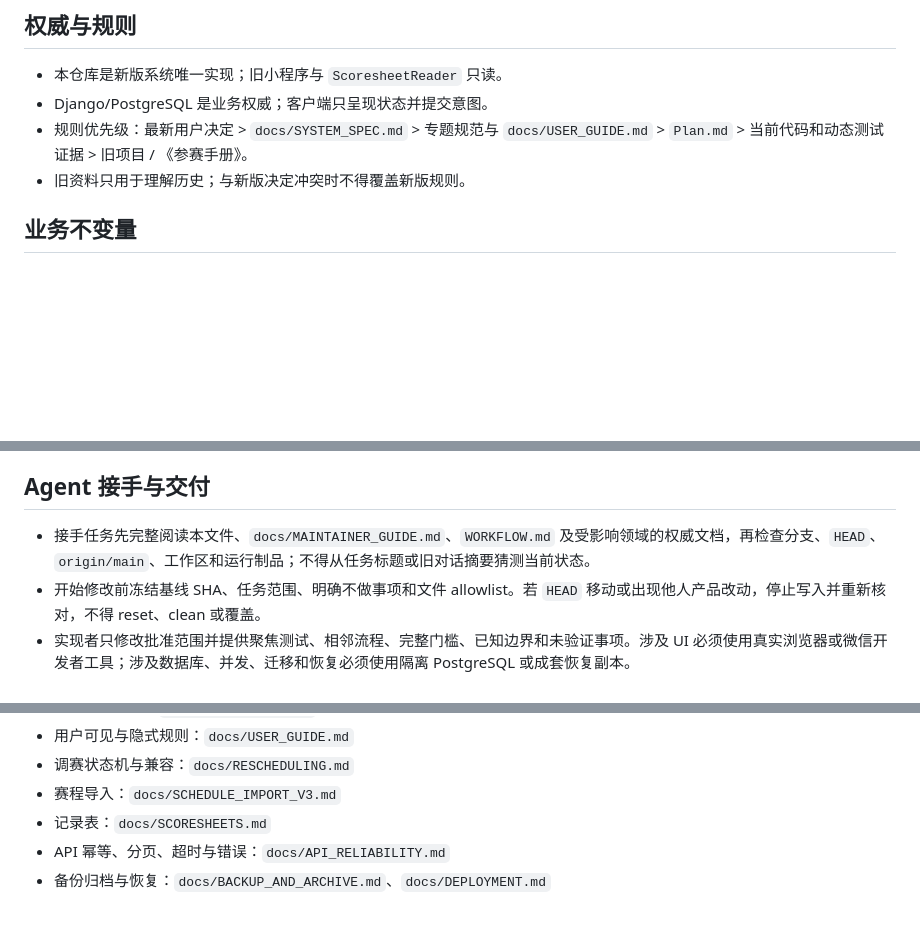
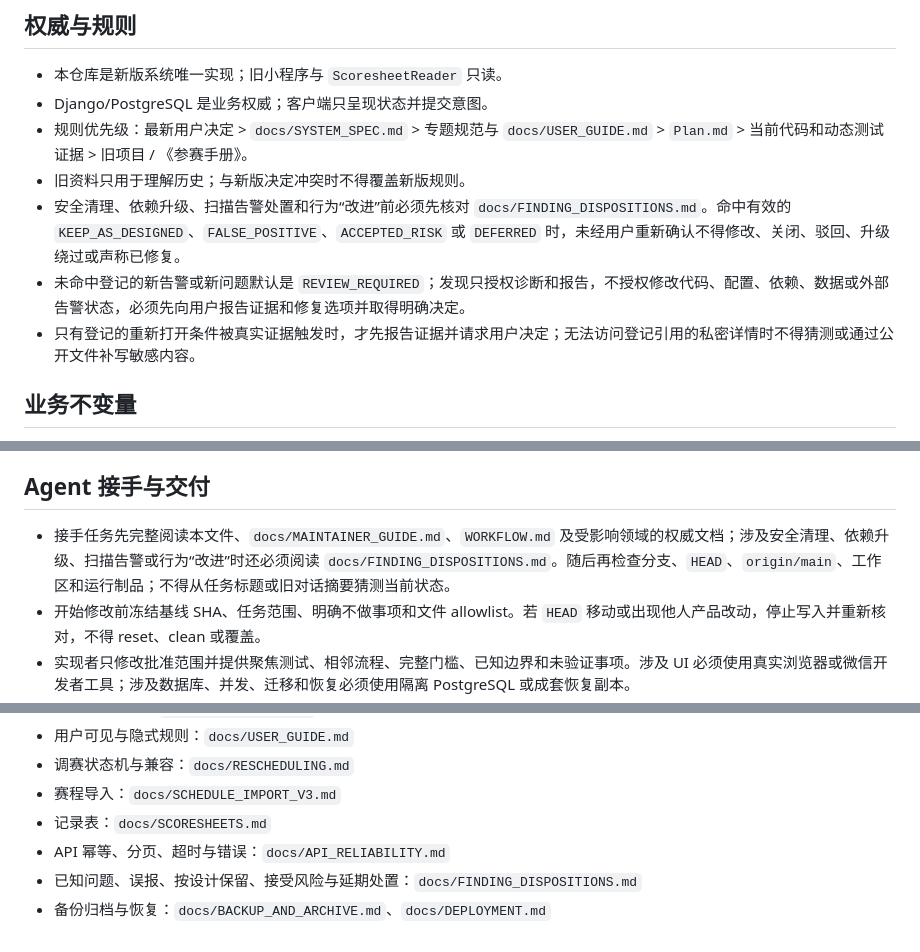
Before and after one commit to jiumao2/PKUBA_Miniprogram, a Markdown page: AGENTS.md, 3 parts joined by grey strips. Drawn GitHub-style; blank space fills up the shorter version.

Commit message:
docs: record confirmed finding dispositions

```diff
--- a/AGENTS.md
+++ b/AGENTS.md
@@ -11,6 +11,9 @@
 - Django/PostgreSQL 是业务权威；客户端只呈现状态并提交意图。
 - 规则优先级：最新用户决定 > `docs/SYSTEM_SPEC.md` > 专题规范与 `docs/USER_GUIDE.md` > `Plan.md` > 当前代码和动态测试证据 > 旧项目 / 《参赛手册》。
 - 旧资料只用于理解历史；与新版决定冲突时不得覆盖新版规则。
+- 安全清理、依赖升级、扫描告警处置和行为“改进”前必须先核对 `docs/FINDING_DISPOSITIONS.md`。命中有效的 `KEEP_AS_DESIGNED`、`FALSE_POSITIVE`、`ACCEPTED_RISK` 或 `DEFERRED` 时，未经用户重新确认不得修改、关闭、驳回、升级绕过或声称已修复。
+- 未命中登记的新告警或新问题默认是 `REVIEW_REQUIRED`；发现只授权诊断和报告，不授权修改代码、配置、依赖、数据或外部告警状态，必须先向用户报告证据和修复选项并取得明确决定。
+- 只有登记的重新打开条件被真实证据触发时，才先报告证据并请求用户决定；无法访问登记引用的私密详情时不得猜测或通过公开文件补写敏感内容。
 
 ## 业务不变量
 - 权限、状态迁移、版本检查、容量、比分、排名和派生数据均由服务端重算。
@@ -41,7 +44,7 @@
 - 提交前检查敏感内容、迁移状态、生成文件、文档和未跟踪文件范围。
 
 ## Agent 接手与交付
-- 接手任务先完整阅读本文件、`docs/MAINTAINER_GUIDE.md`、`WORKFLOW.md` 及受影响领域的权威文档，再检查分支、`HEAD`、`origin/main`、工作区和运行制品；不得从任务标题或旧对话摘要猜测当前状态。
+- 接手任务先完整阅读本文件、`docs/MAINTAINER_GUIDE.md`、`WORKFLOW.md` 及受影响领域的权威文档；涉及安全清理、依赖升级、扫描告警或行为“改进”时还必须阅读 `docs/FINDING_DISPOSITIONS.md`。随后再检查分支、`HEAD`、`origin/main`、工作区和运行制品；不得从任务标题或旧对话摘要猜测当前状态。
 - 开始修改前冻结基线 SHA、任务范围、明确不做事项和文件 allowlist。若 `HEAD` 移动或出现他人产品改动，停止写入并重新核对，不得 reset、clean 或覆盖。
 - 实现者只修改批准范围并提供聚焦测试、相邻流程、完整门槛、已知边界和未验证事项。涉及 UI 必须使用真实浏览器或微信开发者工具；涉及数据库、并发、迁移和恢复必须使用隔离 PostgreSQL 或成套恢复副本。
 - 候选交接必须包含 base/HEAD、精确 allowlist、逐文件模式/大小/SHA-256、聚合指纹、实际测试输出、运行制品身份和剩余边界。任何候选变化都会使旧指纹和旧验收失效。
@@ -60,4 +63,5 @@
 - 赛程导入：`docs/SCHEDULE_IMPORT_V3.md`
 - 记录表：`docs/SCORESHEETS.md`
 - API 幂等、分页、超时与错误：`docs/API_RELIABILITY.md`
+- 已知问题、误报、按设计保留、接受风险与延期处置：`docs/FINDING_DISPOSITIONS.md`
 - 备份归档与恢复：`docs/BACKUP_AND_ARCHIVE.md`、`docs/DEPLOYMENT.md`
```
Also changed, not shown: WORKFLOW.md (+3 -2 lines), docs/FINDING_DISPOSITIONS.md (added, +133 -0 lines).
